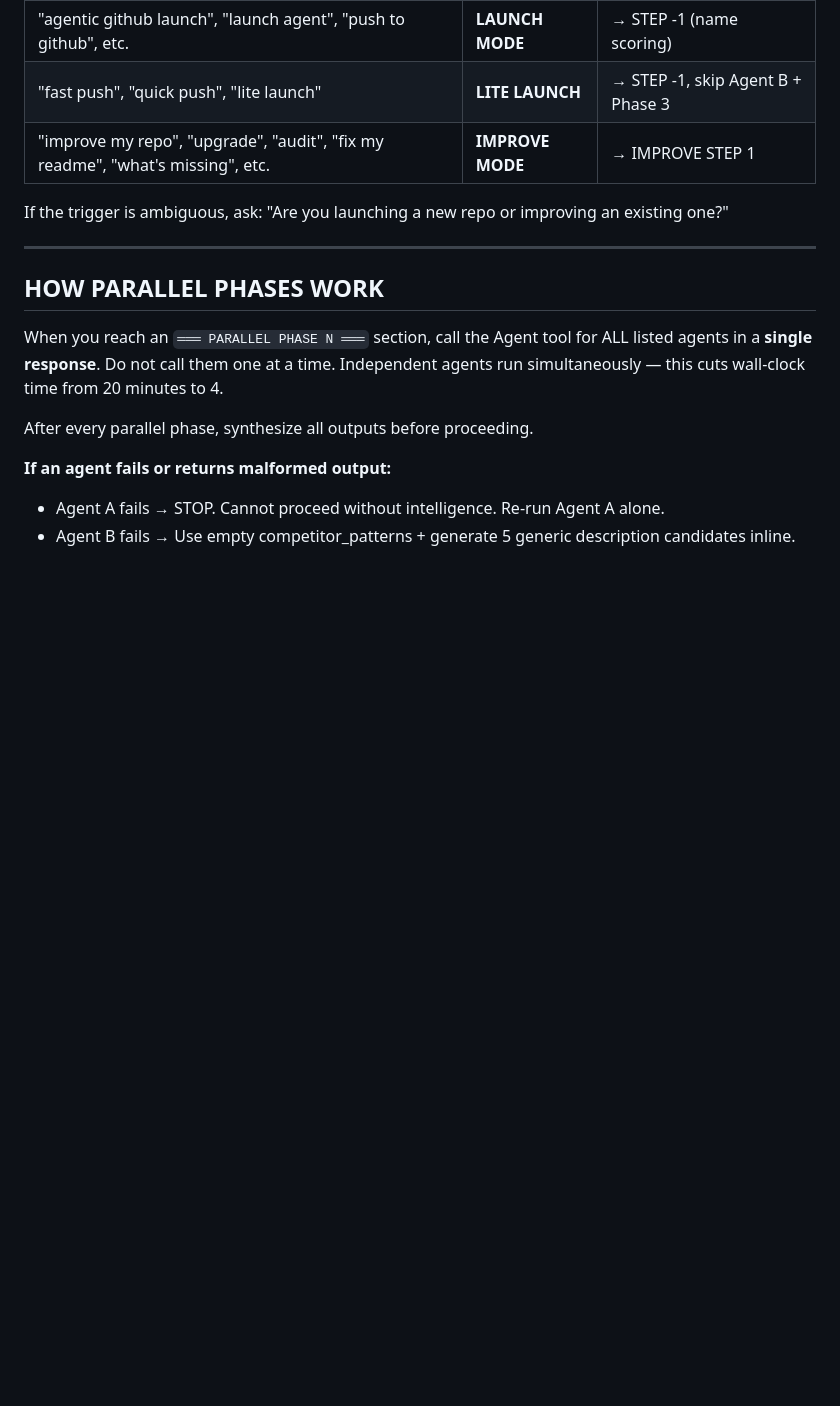
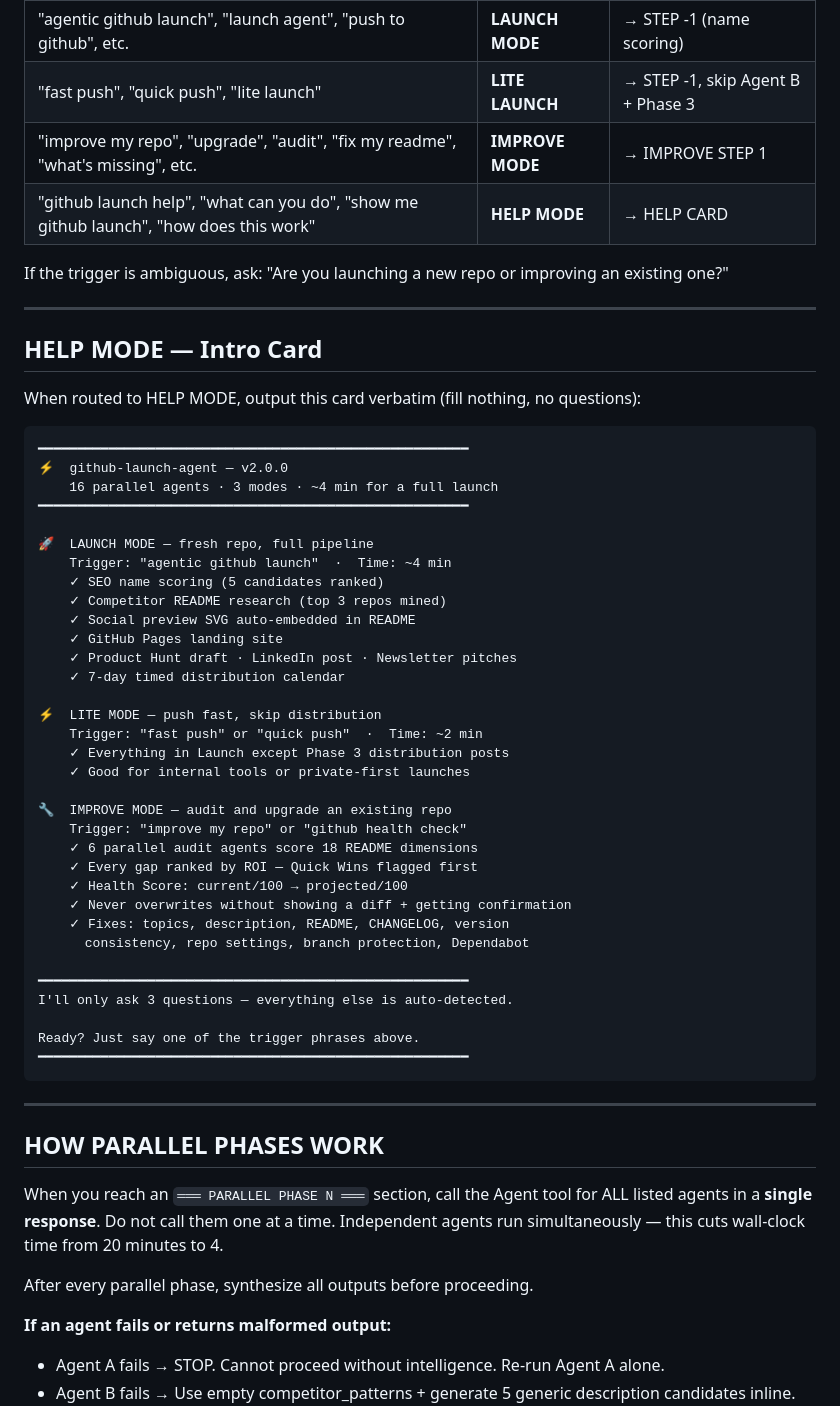
Before and after one commit to Rishiidev/github-launch-agent, a Markdown page: skills/github-launch-agent/SKILL.md, the part around one of its changes. Rendered like a GitHub page; blank space fills up the shorter version.

Commit message:
feat: add onInstall intro card + HELP MODE trigger — self-introduction on first install

````diff
--- a/skills/github-launch-agent/SKILL.md
+++ b/skills/github-launch-agent/SKILL.md
@@ -115,8 +152,51 @@ Read the user's trigger phrase first. Route to the correct mode before doing any
 | "agentic github launch", "launch agent", "push to github", etc. | **LAUNCH MODE** | → STEP -1 (name scoring) |
 | "fast push", "quick push", "lite launch" | **LITE LAUNCH** | → STEP -1, skip Agent B + Phase 3 |
 | "improve my repo", "upgrade", "audit", "fix my readme", "what's missing", etc. | **IMPROVE MODE** | → IMPROVE STEP 1 |
+| "github launch help", "what can you do", "show me github launch", "how does this work" | **HELP MODE** | → HELP CARD |
 
 If the trigger is ambiguous, ask: "Are you launching a new repo or improving an existing one?"
+
+---
+
+## HELP MODE — Intro Card
+
+When routed to HELP MODE, output this card verbatim (fill nothing, no questions):
+
+```
+━━━━━━━━━━━━━━━━━━━━━━━━━━━━━━━━━━━━━━━━━━━━━━━━━━━━━━━
+⚡  github-launch-agent — v2.0.0
+    16 parallel agents · 3 modes · ~4 min for a full launch
+━━━━━━━━━━━━━━━━━━━━━━━━━━━━━━━━━━━━━━━━━━━━━━━━━━━━━━━
+
+🚀  LAUNCH MODE — fresh repo, full pipeline
+    Trigger: "agentic github launch"  ·  Time: ~4 min
+    ✓ SEO name scoring (5 candidates ranked)
+    ✓ Competitor README research (top 3 repos mined)
+    ✓ Social preview SVG auto-embedded in README
+    ✓ GitHub Pages landing site
+    ✓ Product Hunt draft · LinkedIn post · Newsletter pitches
+    ✓ 7-day timed distribution calendar
+
+⚡  LITE MODE — push fast, skip distribution
+    Trigger: "fast push" or "quick push"  ·  Time: ~2 min
+    ✓ Everything in Launch except Phase 3 distribution posts
+    ✓ Good for internal tools or private-first launches
+
+🔧  IMPROVE MODE — audit and upgrade an existing repo
+    Trigger: "improve my repo" or "github health check"
+    ✓ 6 parallel audit agents score 18 README dimensions
+    ✓ Every gap ranked by ROI — Quick Wins flagged first
+    ✓ Health Score: current/100 → projected/100
+    ✓ Never overwrites without showing a diff + getting confirmation
+    ✓ Fixes: topics, description, README, CHANGELOG, version
+      consistency, repo settings, branch protection, Dependabot
+
+━━━━━━━━━━━━━━━━━━━━━━━━━━━━━━━━━━━━━━━━━━━━━━━━━━━━━━━
+I'll only ask 3 questions — everything else is auto-detected.
+
+Ready? Just say one of the trigger phrases above.
+━━━━━━━━━━━━━━━━━━━━━━━━━━━━━━━━━━━━━━━━━━━━━━━━━━━━━━━
+```
 
 ---
 
````
Also changed, not shown: other parts of skills/github-launch-agent/SKILL.md (+37 -0 lines).
